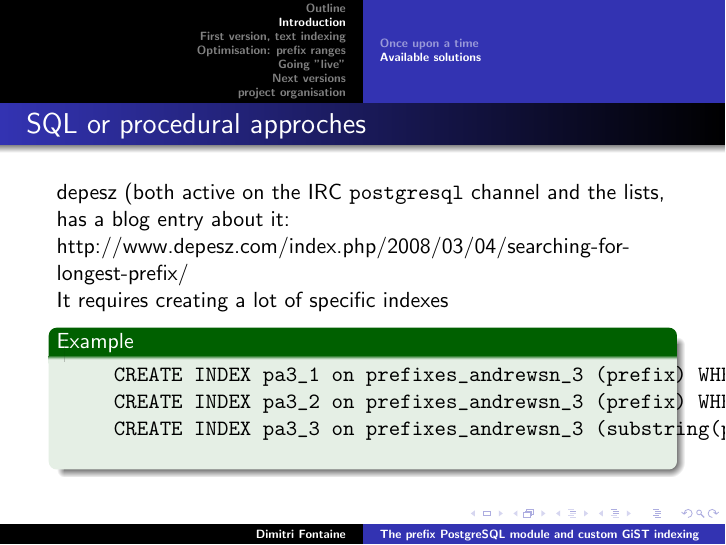
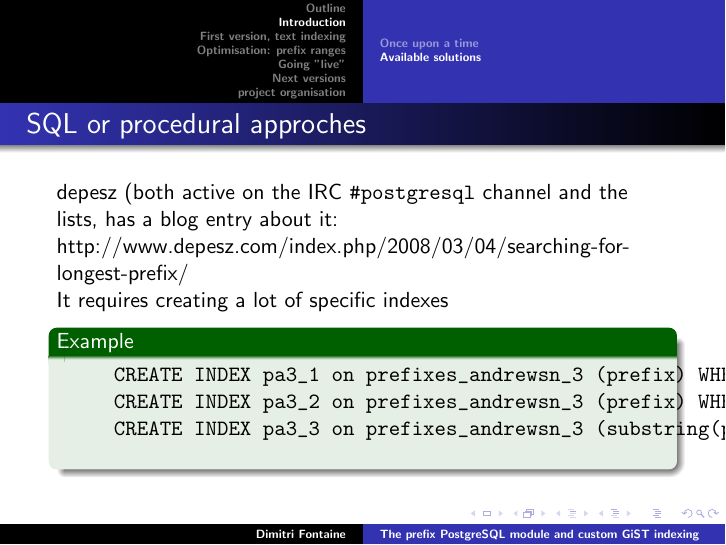
Before and after one commit to dimitri/pgconfs, LaTeX slides (prato_2008/prefix.tex): page 4 of 9. Compiled offline with pdfLaTeX.

Commit message:
FIX #postgresql

```diff
--- a/prato_2008/prefix.tex
+++ b/prato_2008/prefix.tex
@@ -38,7 +38,7 @@
 \begin{frame}[fragile]
   \frametitle{SQL or procedural approches}
 
-  depesz (both active on the IRC \texttt{#postgresql} channel and the lists, has a blog entry
+  depesz (both active on the IRC \texttt{\#postgresql} channel and the lists, has a blog entry
   about it: http://www.depesz.com/index.php/2008/03/04/searching-for-longest-prefix/
 
   It requires creating a lot of specific indexes
```
